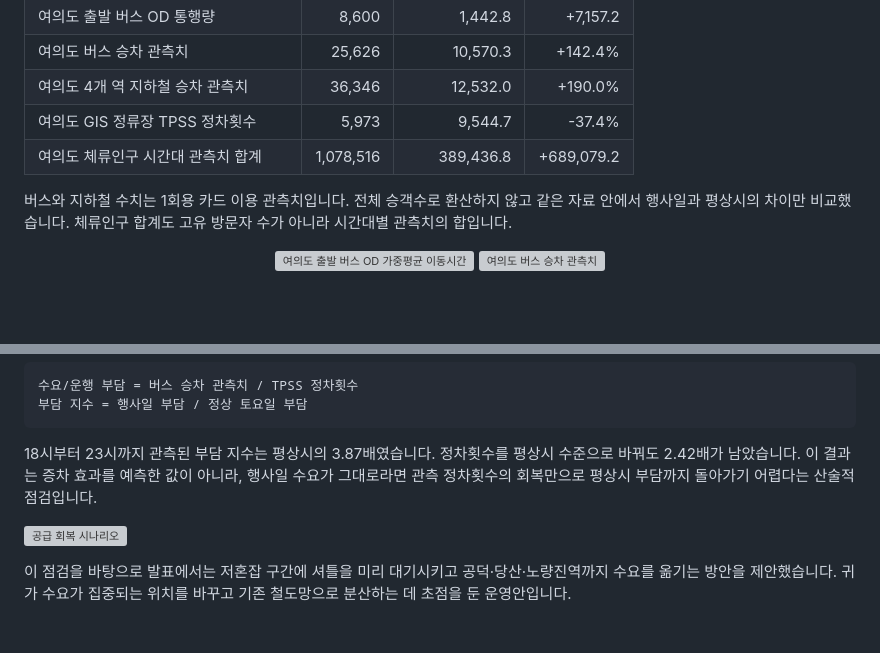
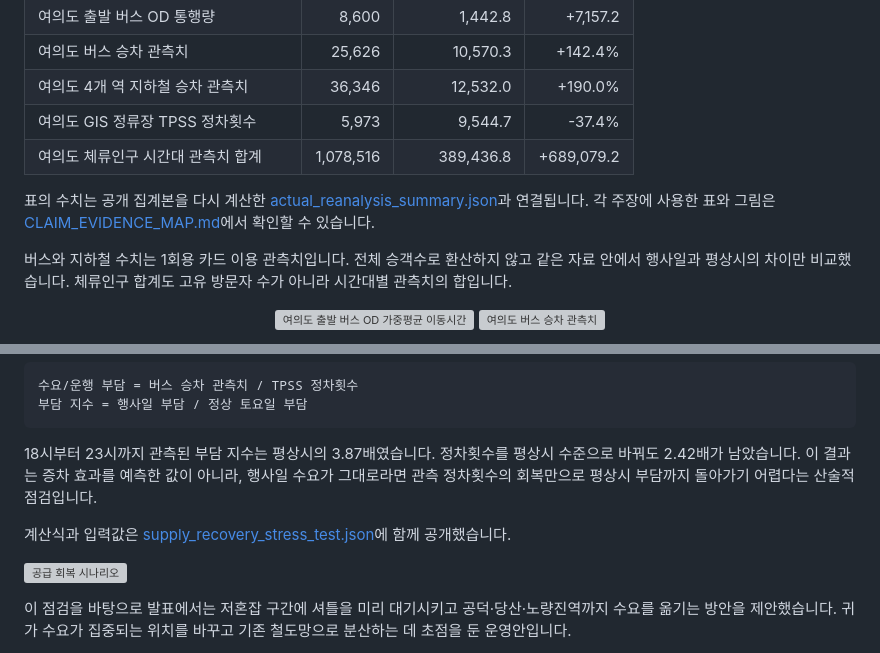
Before and after one commit to yoon-chan-hyeok/yeouido-festival-mobility-analysis, a Markdown page: README.md, 2 parts joined by grey strips. Rendered like a GitHub page; blank space fills up the shorter version; grey boxes are pictures that could not be loaded.

Commit message:
docs: link analysis claims to outputs

````diff
--- a/README.md
+++ b/README.md
@@ -97,6 +97,8 @@ flowchart LR
 | 여의도 GIS 정류장 TPSS 정차횟수 | 5,973 | 9,544.7 | -37.4% |
 | 여의도 체류인구 시간대 관측치 합계 | 1,078,516 | 389,436.8 | +689,079.2 |
 
+표의 수치는 공개 집계본을 다시 계산한 [actual_reanalysis_summary.json](outputs/reports/actual_reanalysis_summary.json)과 연결됩니다. 각 주장에 사용한 표와 그림은 [CLAIM_EVIDENCE_MAP.md](CLAIM_EVIDENCE_MAP.md)에서 확인할 수 있습니다.
+
 버스와 지하철 수치는 1회용 카드 이용 관측치입니다. 전체 승객수로 환산하지 않고 같은 자료 안에서 행사일과 평상시의 차이만 비교했습니다. 체류인구 합계도 고유 방문자 수가 아니라 시간대별 관측치의 합입니다.
 
 <p align="center">
@@ -116,6 +118,8 @@ flowchart LR
 ```
 
 18시부터 23시까지 관측된 부담 지수는 평상시의 3.87배였습니다. 정차횟수를 평상시 수준으로 바꿔도 2.42배가 남았습니다. 이 결과는 증차 효과를 예측한 값이 아니라, 행사일 수요가 그대로라면 관측 정차횟수의 회복만으로 평상시 부담까지 돌아가기 어렵다는 산술적 점검입니다.
+
+계산식과 입력값은 [supply_recovery_stress_test.json](outputs/reports/supply_recovery_stress_test.json)에 함께 공개했습니다.
 
 ![공급 회복 시나리오](outputs/figures/actual_supply_recovery_stress_test.svg)
 
````
